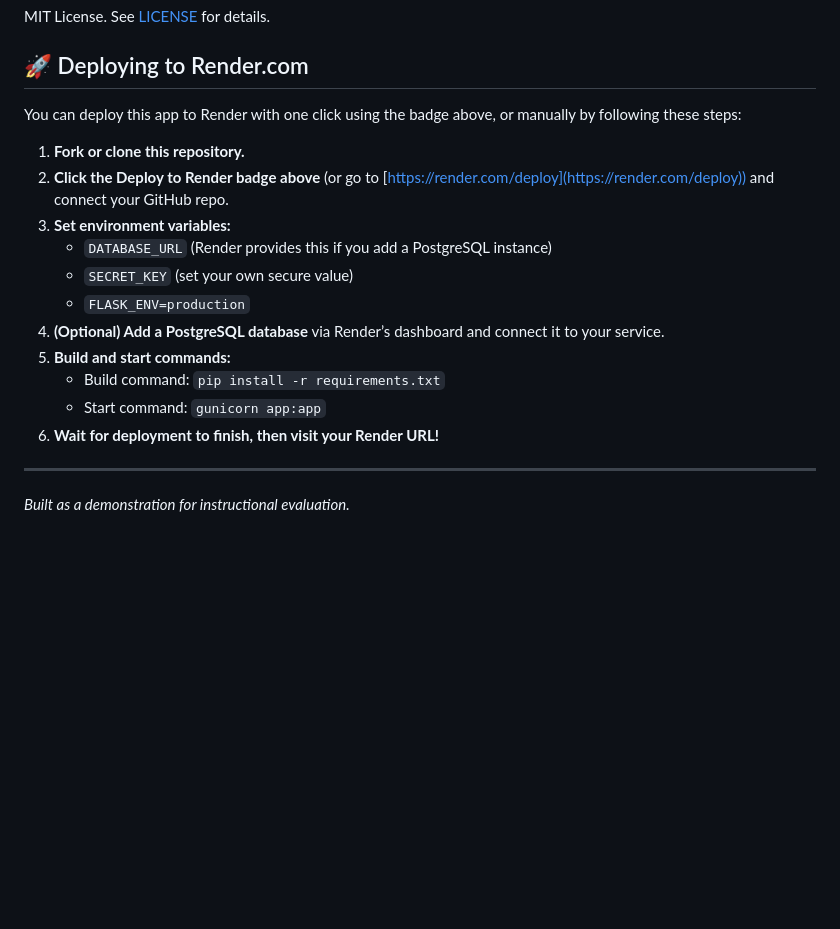
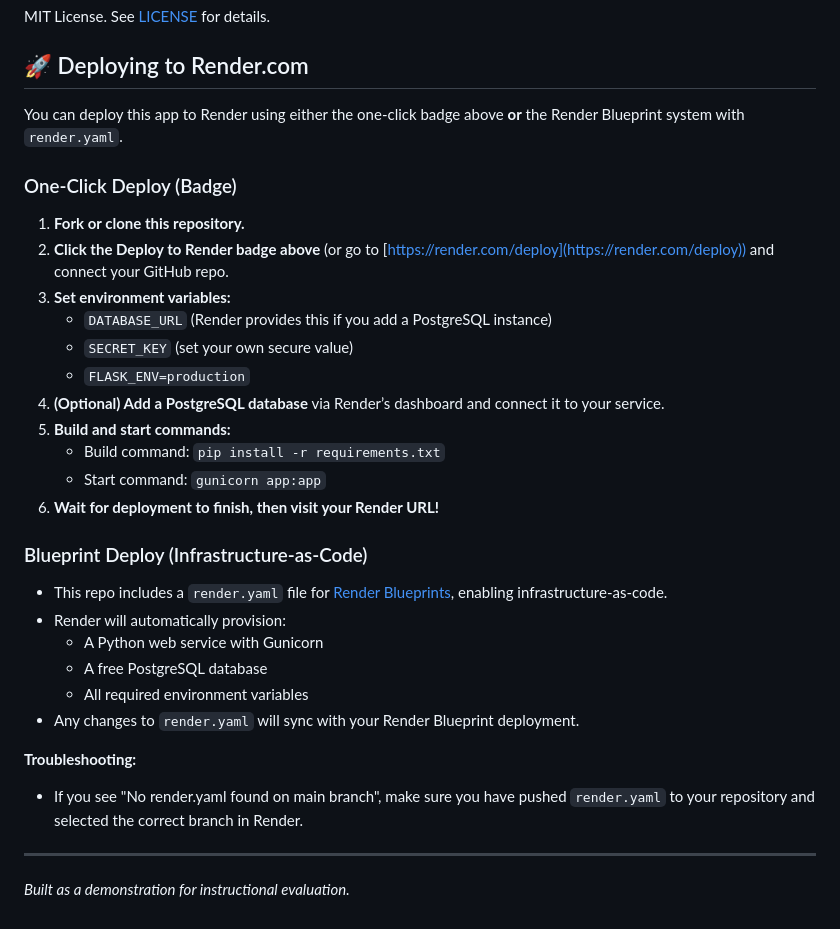
Before and after one commit to rogermle/inventory_app, a Markdown page: README.md, the part around the change. Rendered like a GitHub page; blank space fills up the shorter version.

Commit message:
Updated README.MD for render.yaml instructions and deployment

```diff
--- a/README.md
+++ b/README.md
@@ -108,8 +108,9 @@ MIT License. See [LICENSE](LICENSE) for details.
 
 ## 🚀 Deploying to Render.com
 
-You can deploy this app to Render with one click using the badge above, or manually by following these steps:
+You can deploy this app to Render using either the one-click badge above **or** the Render Blueprint system with `render.yaml`.
 
+### One-Click Deploy (Badge)
 1. **Fork or clone this repository.**
 2. **Click the Deploy to Render badge above** (or go to [https://render.com/deploy](https://render.com/deploy)) and connect your GitHub repo.
 3. **Set environment variables:**
@@ -122,6 +123,17 @@ You can deploy this app to Render with one click using the badge above, or manua
    - Start command: `gunicorn app:app`
 6. **Wait for deployment to finish, then visit your Render URL!**
 
+### Blueprint Deploy (Infrastructure-as-Code)
+- This repo includes a `render.yaml` file for [Render Blueprints](https://render.com/docs/blueprint-spec), enabling infrastructure-as-code.
+- Render will automatically provision:
+  - A Python web service with Gunicorn
+  - A free PostgreSQL database
+  - All required environment variables
+- Any changes to `render.yaml` will sync with your Render Blueprint deployment.
+
+**Troubleshooting:**
+- If you see "No render.yaml found on main branch", make sure you have pushed `render.yaml` to your repository and selected the correct branch in Render.
+
 ---
 
 _Built as a demonstration for instructional evaluation._
```
